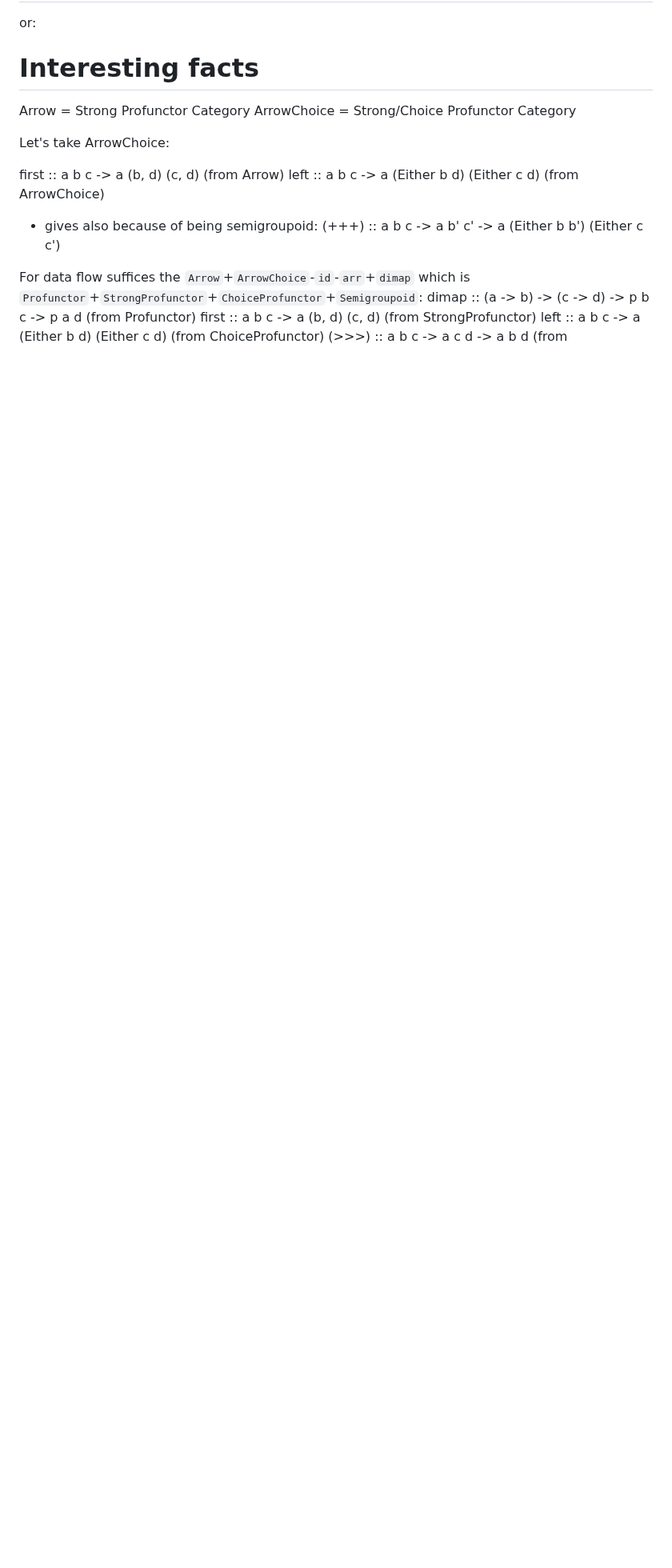
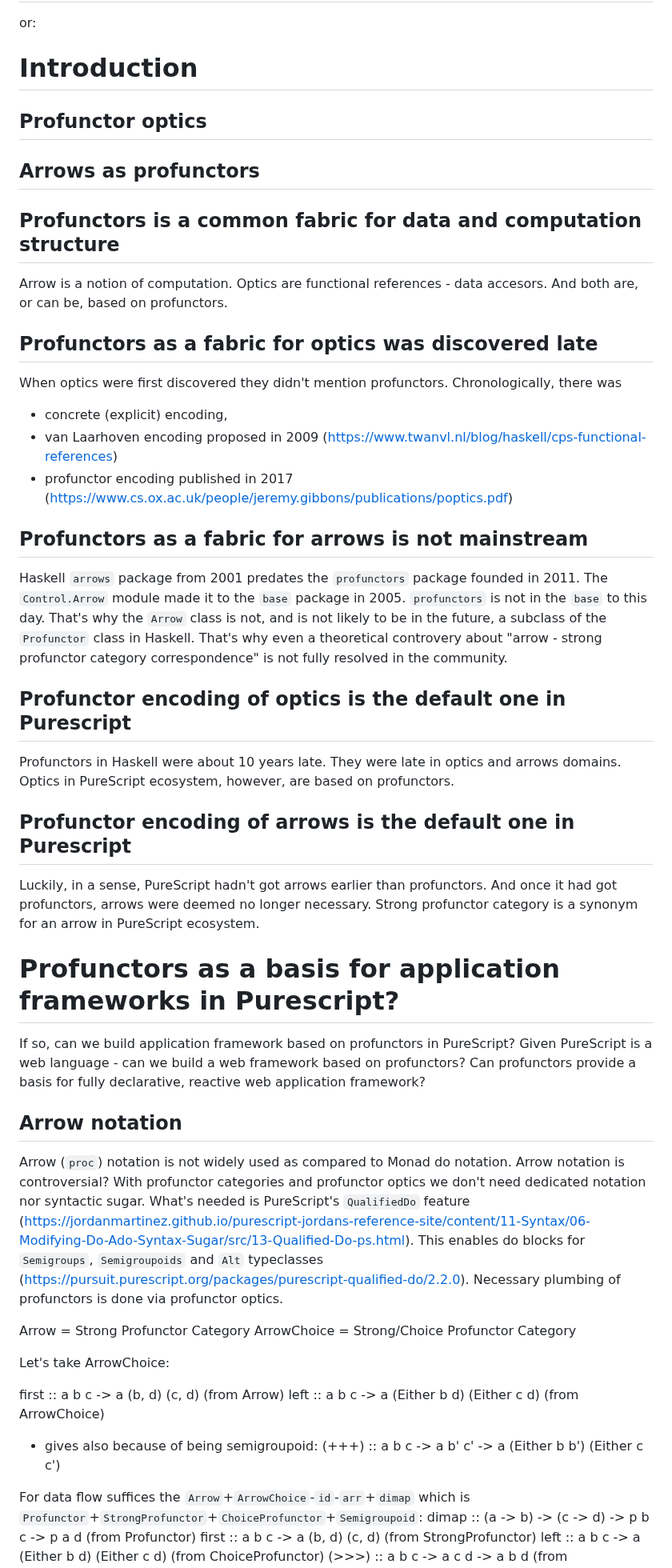
Before and after one commit to restaumatic/bambik, a Markdown page: doc/presentation-20min.md, the part around one of its changes. Shown at 80% size. Rendered like a GitHub page; blank space fills up the shorter version.

Commit message:
presentation

```diff
--- a/doc/presentation-20min.md
+++ b/doc/presentation-20min.md
@@ -10,7 +10,65 @@ FRP - unidirectional binding
 
 or:
 
-# Interesting facts
+# Introduction
+
+## Profunctor optics
+
+## Arrows as profunctors
+
+## Profunctors is a common fabric for data and computation structure
+
+Arrow is a notion of computation.
+Optics are functional references - data accesors.
+And both are, or can be, based on profunctors.
+
+## Profunctors as a fabric for optics was discovered late
+
+When optics were first discovered they didn't mention profunctors.
+Chronologically, there was
+  * concrete (explicit) encoding,
+  * van Laarhoven encoding proposed in 2009 (https://www.twanvl.nl/blog/haskell/cps-functional-references)
+  * profunctor encoding published in 2017 (https://www.cs.ox.ac.uk/people/jeremy.gibbons/publications/poptics.pdf)
+
+## Profunctors as a fabric for arrows is not mainstream
+
+Haskell `arrows` package from 2001 predates the `profunctors` package founded in 2011.
+The `Control.Arrow` module made it to the `base` package in 2005.
+`profunctors` is not in the `base` to this day.
+That's why the `Arrow` class is not, and is not likely to be in the future, a subclass of the `Profunctor` class in Haskell.
+That's why even a theoretical controvery about "arrow - strong profunctor category correspondence" is not fully resolved in the community.
+
+## Profunctor encoding of optics is the default one in Purescript
+
+Profunctors in Haskell were about 10 years late.
+They were late in optics and arrows domains.
+Optics in PureScript ecosystem, however, are based on profunctors.
+
+## Profunctor encoding of arrows is the default one in Purescript
+
+Luckily, in a sense, PureScript hadn't got arrows earlier than profunctors.
+And once it had got profunctors, arrows were deemed no longer necessary.
+Strong profunctor category is a synonym for an arrow in PureScript ecosystem.
+
+# Profunctors as a basis for application frameworks in Purescript?
+
+If so, can we build application framework based on profunctors in PureScript?
+Given PureScript is a web language - can we build a web framework based on profunctors?
+Can profunctors provide a basis for fully declarative, reactive web application framework?
+
+
+
+## Arrow notation
+
+Arrow (`proc`) notation is not widely used as compared to Monad do notation.
+Arrow notation is controversial?
+With profunctor categories and profunctor optics we don't need dedicated notation nor syntactic sugar.
+What's needed is PureScript's `QualifiedDo` feature (https://jordanmartinez.github.io/purescript-jordans-reference-site/content/11-Syntax/06-Modifying-Do-Ado-Syntax-Sugar/src/13-Qualified-Do-ps.html).
+This enables do blocks for `Semigroups`, `Semigroupoids` and `Alt` typeclasses (https://pursuit.purescript.org/packages/purescript-qualified-do/2.2.0).
+Necessary plumbing of profunctors is done via profunctor optics.
+
+
+
 
 Arrow = Strong Profunctor Category
 ArrowChoice = Strong/Choice Profunctor Category
```
Also changed, not shown: other parts of doc/presentation-20min.md (+1 -0 lines).
